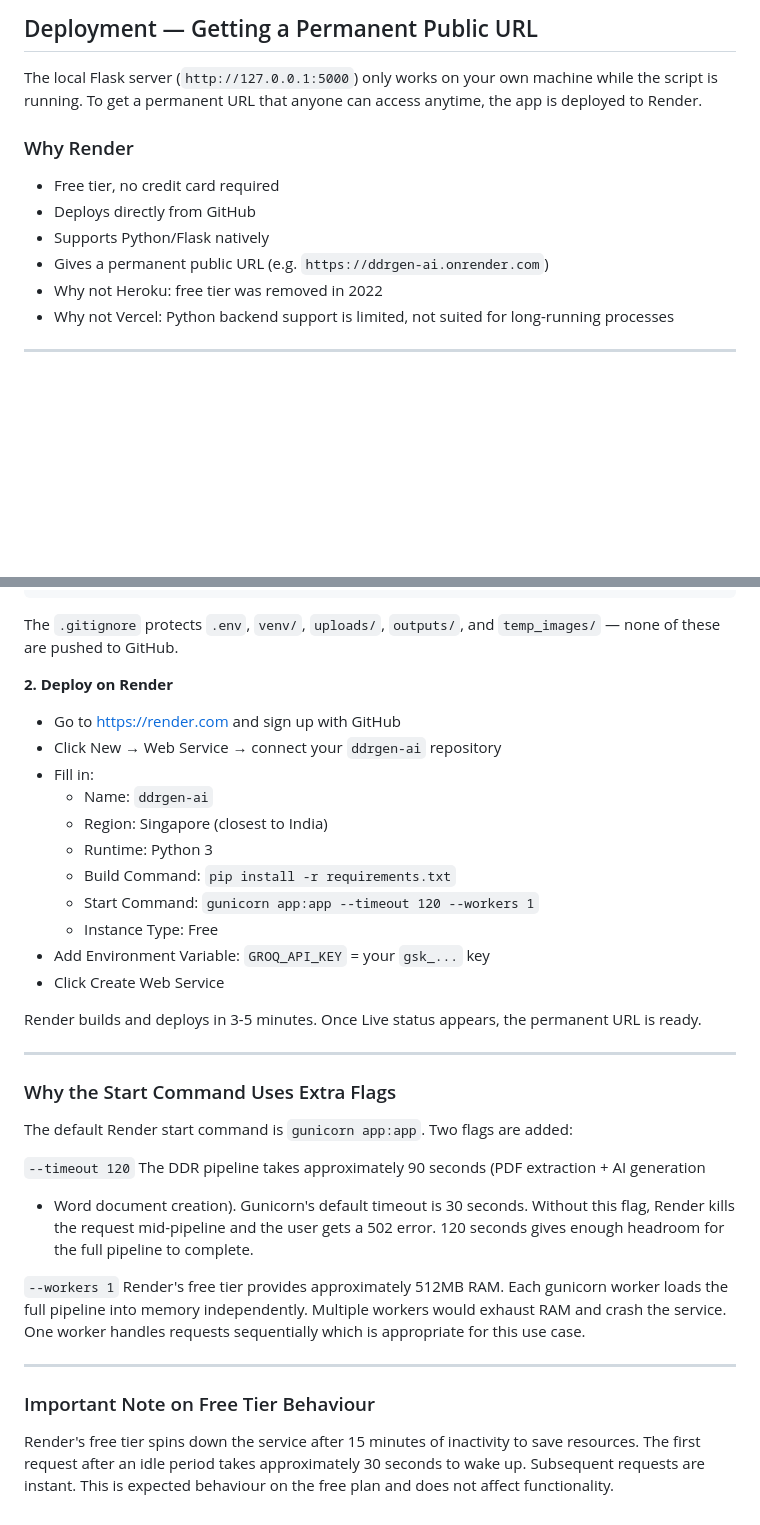
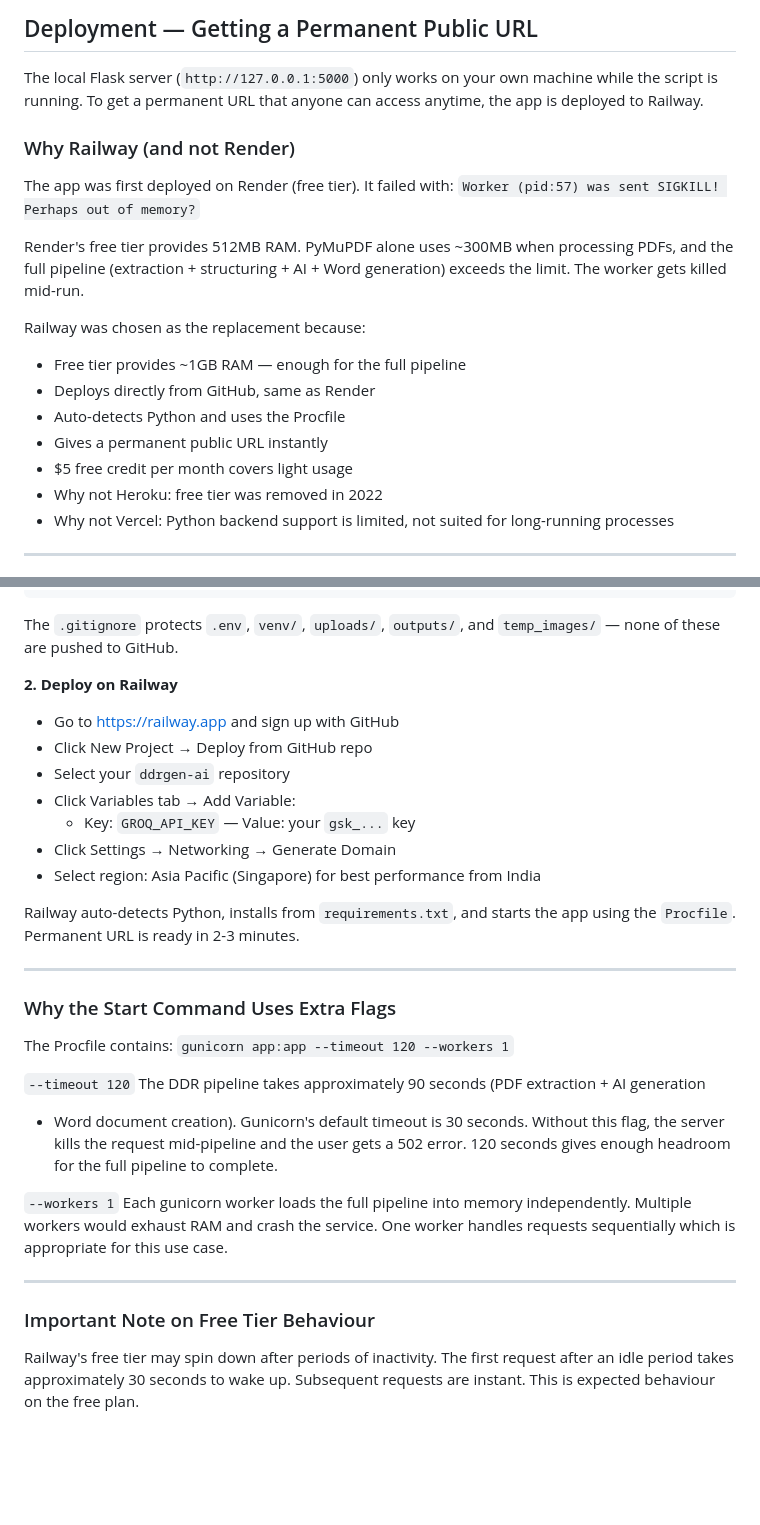
Before and after one commit to Tech-Shrey/DDRGen_AI, a Markdown page: README.md, 2 parts joined by grey strips. GitHub-like rendering; blank space fills up the shorter version.

Commit message:
Update README: Railway deployment, remove Render

```diff
--- a/README.md
+++ b/README.md
@@ -729,14 +729,23 @@ immediately.
 
 The local Flask server (`http://127.0.0.1:5000`) only works on your own machine
 while the script is running. To get a permanent URL that anyone can access
-anytime, the app is deployed to Render.
+anytime, the app is deployed to Railway.
 
-### Why Render
+### Why Railway (and not Render)
 
-- Free tier, no credit card required
-- Deploys directly from GitHub
-- Supports Python/Flask natively
-- Gives a permanent public URL (e.g. `https://ddrgen-ai.onrender.com`)
+The app was first deployed on Render (free tier). It failed with:
+`Worker (pid:57) was sent SIGKILL! Perhaps out of memory?`
+
+Render's free tier provides 512MB RAM. PyMuPDF alone uses ~300MB when processing
+PDFs, and the full pipeline (extraction + structuring + AI + Word generation)
+exceeds the limit. The worker gets killed mid-run.
+
+Railway was chosen as the replacement because:
+- Free tier provides ~1GB RAM — enough for the full pipeline
+- Deploys directly from GitHub, same as Render
+- Auto-detects Python and uses the Procfile
+- Gives a permanent public URL instantly
+- $5 free credit per month covers light usage
 - Why not Heroku: free tier was removed in 2022
 - Why not Vercel: Python backend support is limited, not suited for long-running processes
 
@@ -757,46 +766,40 @@ git push -u origin main
 The `.gitignore` protects `.env`, `venv/`, `uploads/`, `outputs/`, and
 `temp_images/` — none of these are pushed to GitHub.
 
-**2. Deploy on Render**
+**2. Deploy on Railway**
 
-- Go to https://render.com and sign up with GitHub
-- Click New → Web Service → connect your `ddrgen-ai` repository
-- Fill in:
-  - Name: `ddrgen-ai`
-  - Region: Singapore (closest to India)
-  - Runtime: Python 3
-  - Build Command: `pip install -r requirements.txt`
-  - Start Command: `gunicorn app:app --timeout 120 --workers 1`
-  - Instance Type: Free
-- Add Environment Variable: `GROQ_API_KEY` = your `gsk_...` key
-- Click Create Web Service
+- Go to https://railway.app and sign up with GitHub
+- Click New Project → Deploy from GitHub repo
+- Select your `ddrgen-ai` repository
+- Click Variables tab → Add Variable:
+  - Key: `GROQ_API_KEY` — Value: your `gsk_...` key
+- Click Settings → Networking → Generate Domain
+- Select region: Asia Pacific (Singapore) for best performance from India
 
-Render builds and deploys in 3-5 minutes. Once Live status appears, the
-permanent URL is ready.
+Railway auto-detects Python, installs from `requirements.txt`, and starts the
+app using the `Procfile`. Permanent URL is ready in 2-3 minutes.
 
 ---
 
 ### Why the Start Command Uses Extra Flags
 
-The default Render start command is `gunicorn app:app`. Two flags are added:
+The Procfile contains: `gunicorn app:app --timeout 120 --workers 1`
 
 `--timeout 120`
 The DDR pipeline takes approximately 90 seconds (PDF extraction + AI generation
 + Word document creation). Gunicorn's default timeout is 30 seconds. Without
-this flag, Render kills the request mid-pipeline and the user gets a 502 error.
-120 seconds gives enough headroom for the full pipeline to complete.
+this flag, the server kills the request mid-pipeline and the user gets a 502
+error. 120 seconds gives enough headroom for the full pipeline to complete.
 
 `--workers 1`
-Render's free tier provides approximately 512MB RAM. Each gunicorn worker loads
-the full pipeline into memory independently. Multiple workers would exhaust RAM
-and crash the service. One worker handles requests sequentially which is
-appropriate for this use case.
+Each gunicorn worker loads the full pipeline into memory independently. Multiple
+workers would exhaust RAM and crash the service. One worker handles requests
+sequentially which is appropriate for this use case.
 
 ---
 
 ### Important Note on Free Tier Behaviour
 
-Render's free tier spins down the service after 15 minutes of inactivity to
-save resources. The first request after an idle period takes approximately
-30 seconds to wake up. Subsequent requests are instant. This is expected
-behaviour on the free plan and does not affect functionality.
+Railway's free tier may spin down after periods of inactivity. The first request
+after an idle period takes approximately 30 seconds to wake up. Subsequent
+requests are instant. This is expected behaviour on the free plan.
```
